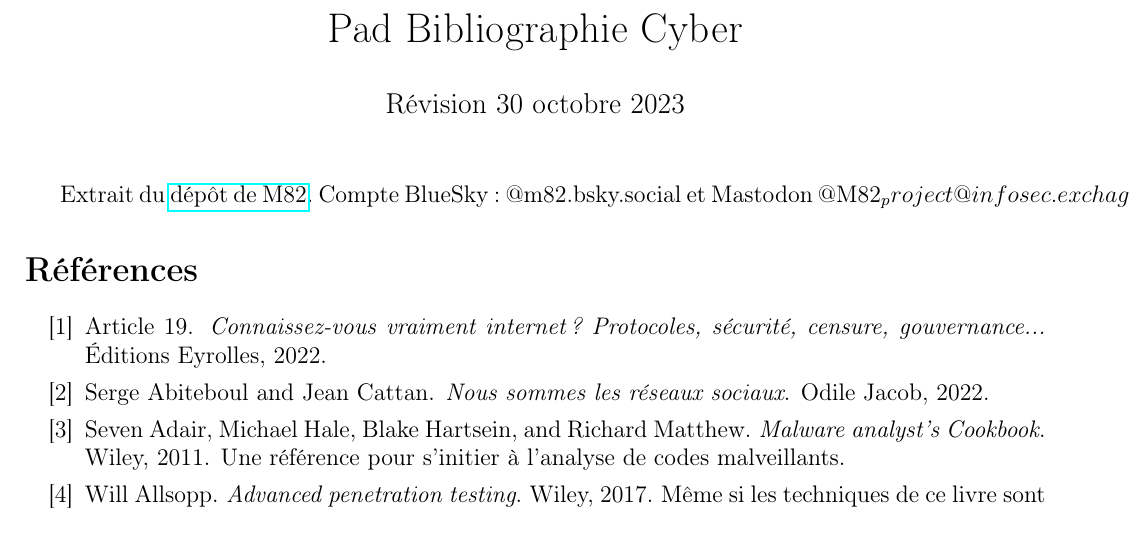
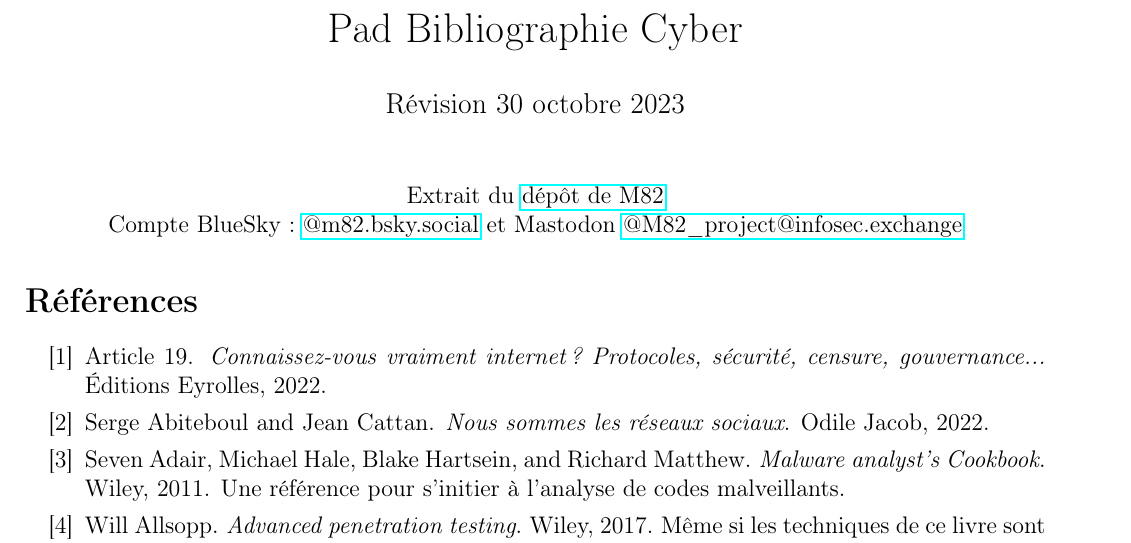
Before and after one commit to pcotret/pad-biblio-cyber-pdf, a LaTeX document (main.tex): part of page 1 of 10, cut so that both start at the same text. Compiled offline with pdfLaTeX.

Commit message:
fix bluesky and mastodon links rendering

```diff
--- a/main.tex
+++ b/main.tex
@@ -10,7 +10,9 @@
 \date{}
 \begin{document}
 \maketitle
-Extrait du \href{https://github.com/M82-project/Bibliography}{dépôt de M82}. Compte BlueSky : @m82.bsky.social et Mastodon @M82_project@infosec.exchage \nocite{*}
+\begin{center}
+Extrait du \href{https://github.com/M82-project/Bibliography}{dépôt de M82}\\Compte BlueSky : \href{https://bsky.app/profile/m82.bsky.social}{@m82.bsky.social} et Mastodon \href{https://infosec.exchange/@M82_project}{@M82\_project@infosec.exchange} \nocite{*}
+\end{center}
 \renewcommand{\thepage}{}
 \bibliographystyle{plainurl}
 \bibliography{biblio}
```
